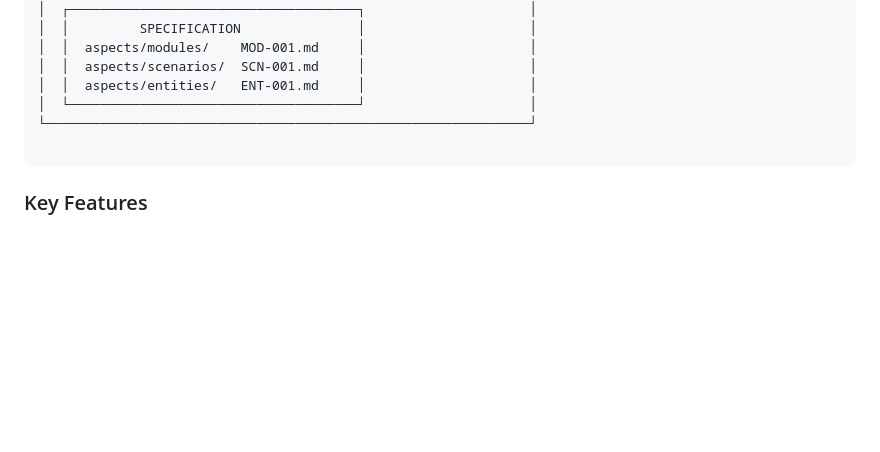
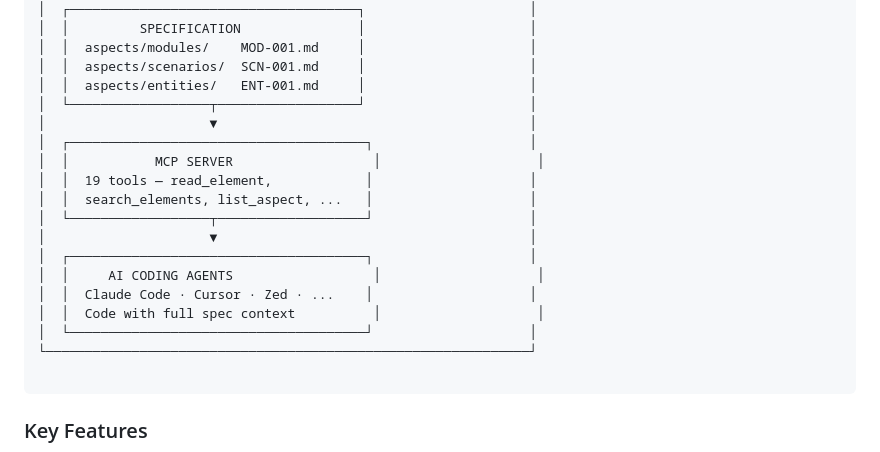
Before and after one commit to spec-editor/spec-editor, a Markdown page: README.md, the part around the change. GitHub-like rendering; blank space fills up the shorter version.

Commit message:
Add MCP + AI coding agents to architecture diagram

````diff
--- a/README.md
+++ b/README.md
@@ -159,7 +159,19 @@ Full API reference: [readme_mcp.md](readme_mcp.md)
 │  │  aspects/modules/    MOD-001.md     │                     │
 │  │  aspects/scenarios/  SCN-001.md     │                     │
 │  │  aspects/entities/   ENT-001.md     │                     │
-│  └─────────────────────────────────────┘                     │
+│  └──────────────────┬──────────────────┘                     │
+│                     ▼                                        │
+│  ┌──────────────────────────────────────┐                    │
+│  │           MCP SERVER                  │                    │
+│  │  19 tools — read_element,            │                    │
+│  │  search_elements, list_aspect, ...   │                    │
+│  └──────────────────┬───────────────────┘                    │
+│                     ▼                                        │
+│  ┌──────────────────────────────────────┐                    │
+│  │     AI CODING AGENTS                  │                    │
+│  │  Claude Code · Cursor · Zed · ...    │                    │
+│  │  Code with full spec context          │                    │
+│  └──────────────────────────────────────┘                    │
 └──────────────────────────────────────────────────────────────┘
 
 ```
````
